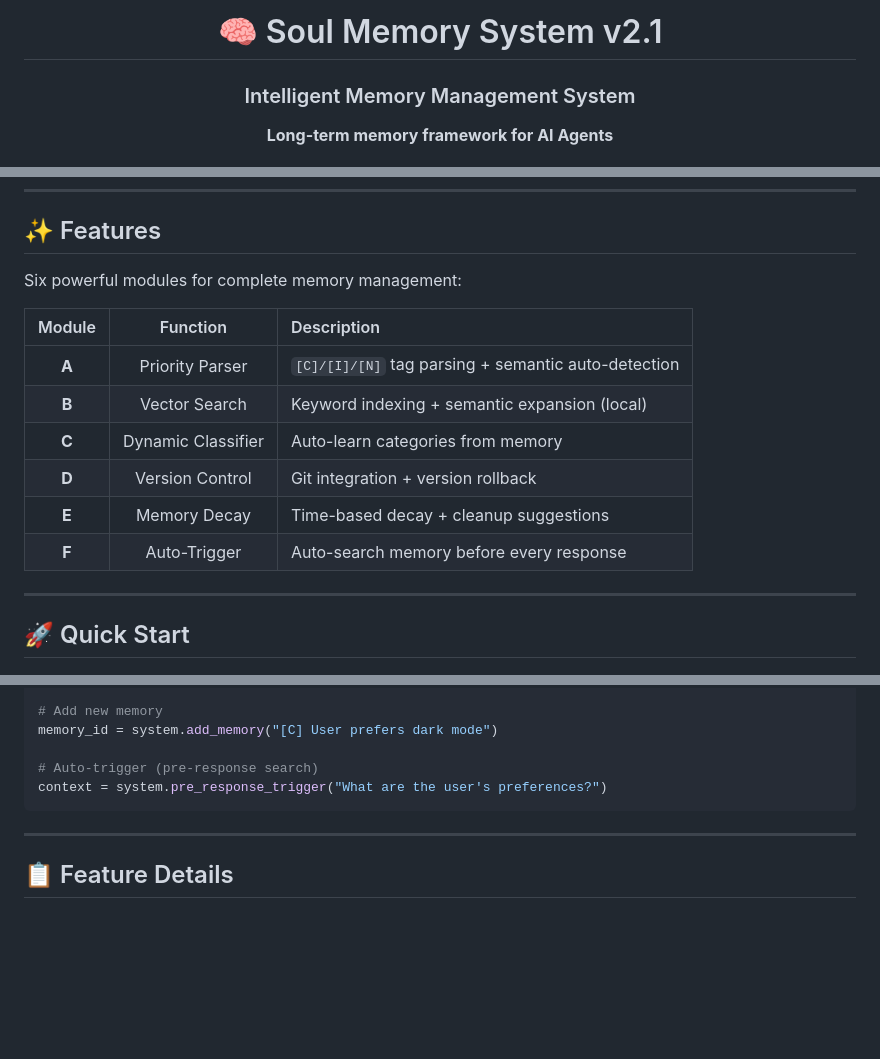
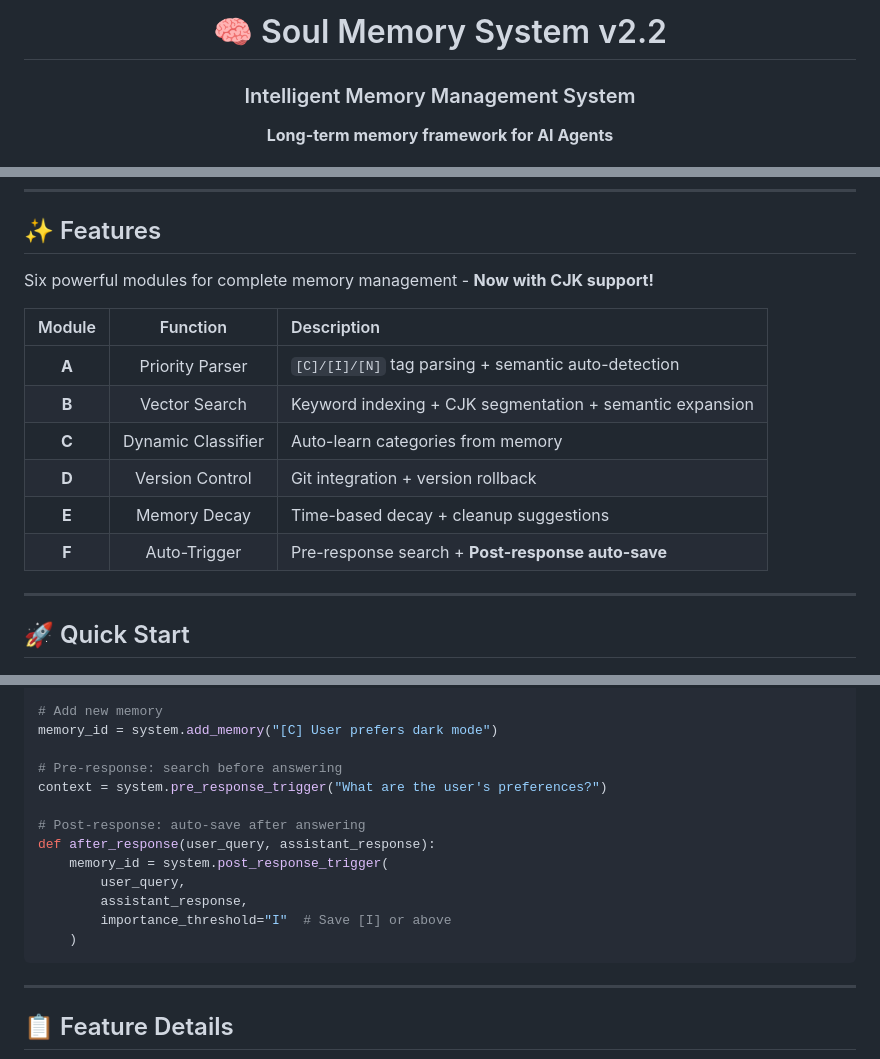
Before and after one commit to kingofqin2026/Soul-Memory-, a Markdown page: README.md, 3 parts joined by grey strips. GitHub-like rendering; blank space fills up the shorter version.

Commit message:
Update README for v2.2.0: CJK support + Post-Response

````diff
--- a/README.md
+++ b/README.md
@@ -1,6 +1,6 @@
 <div align="center">
 
-# 🧠 Soul Memory System v2.1
+# 🧠 Soul Memory System v2.2
 
 ### Intelligent Memory Management System
 
@@ -15,16 +16,16 @@
 
 ## ✨ Features
 
-Six powerful modules for complete memory management:
+Six powerful modules for complete memory management - **Now with CJK support!**
 
 | Module | Function | Description |
 |:-------:|:---------:|:------------|
 | **A** | Priority Parser | `[C]/[I]/[N]` tag parsing + semantic auto-detection |
-| **B** | Vector Search | Keyword indexing + semantic expansion (local) |
+| **B** | Vector Search | Keyword indexing + CJK segmentation + semantic expansion |
 | **C** | Dynamic Classifier | Auto-learn categories from memory |
 | **D** | Version Control | Git integration + version rollback |
 | **E** | Memory Decay | Time-based decay + cleanup suggestions |
-| **F** | Auto-Trigger | Auto-search memory before every response |
+| **F** | Auto-Trigger | Pre-response search + **Post-response auto-save** |
 
 ---
 
@@ -62,8 +63,16 @@ results = system.search("user preferences", top_k=5)
 # Add new memory
 memory_id = system.add_memory("[C] User prefers dark mode")
 
-# Auto-trigger (pre-response search)
+# Pre-response: search before answering
 context = system.pre_response_trigger("What are the user's preferences?")
+
+# Post-response: auto-save after answering
+def after_response(user_query, assistant_response):
+    memory_id = system.post_response_trigger(
+        user_query,
+        assistant_response,
+        importance_threshold="I"  # Save [I] or above
+    )
 ```
 
 ---
````
Also changed, not shown: other parts of README.md (+4 -2 lines).
